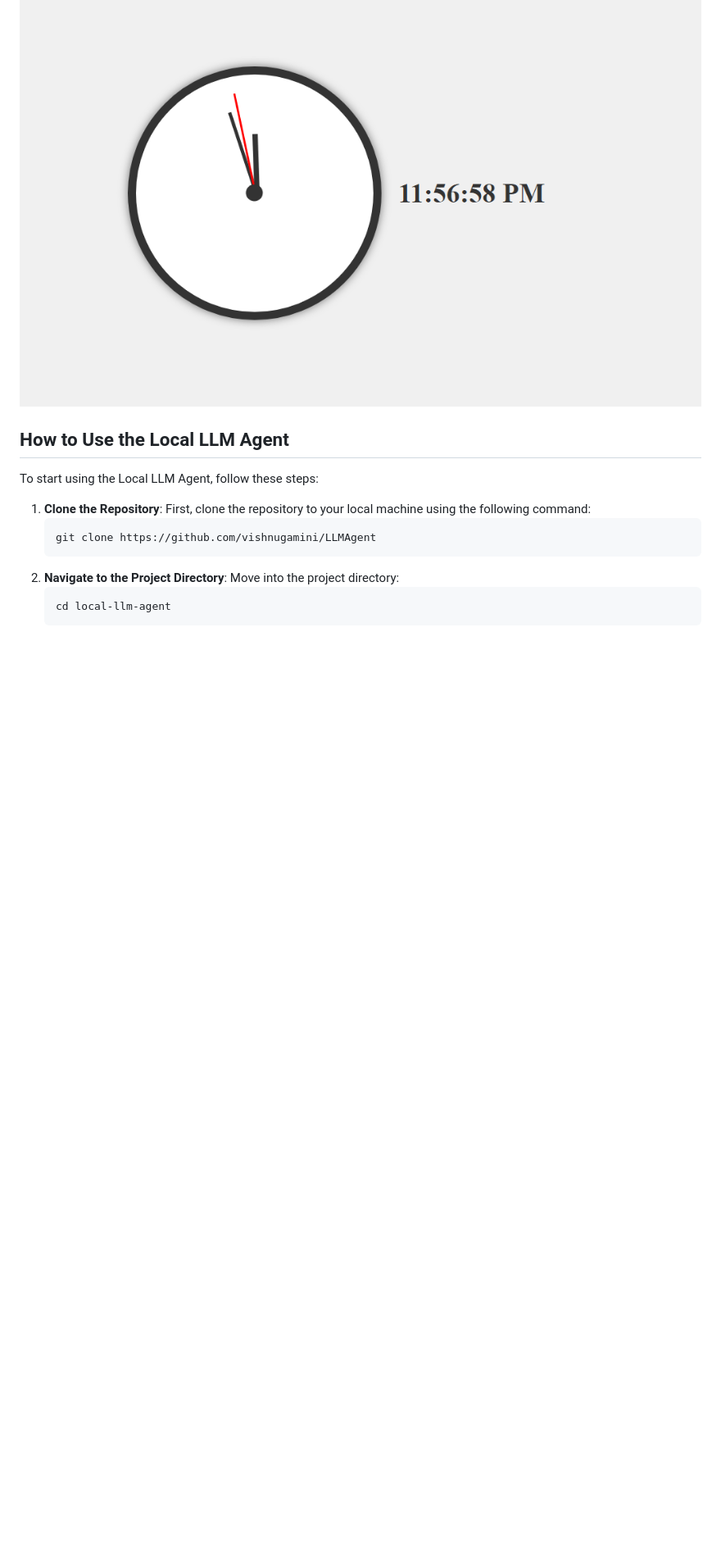
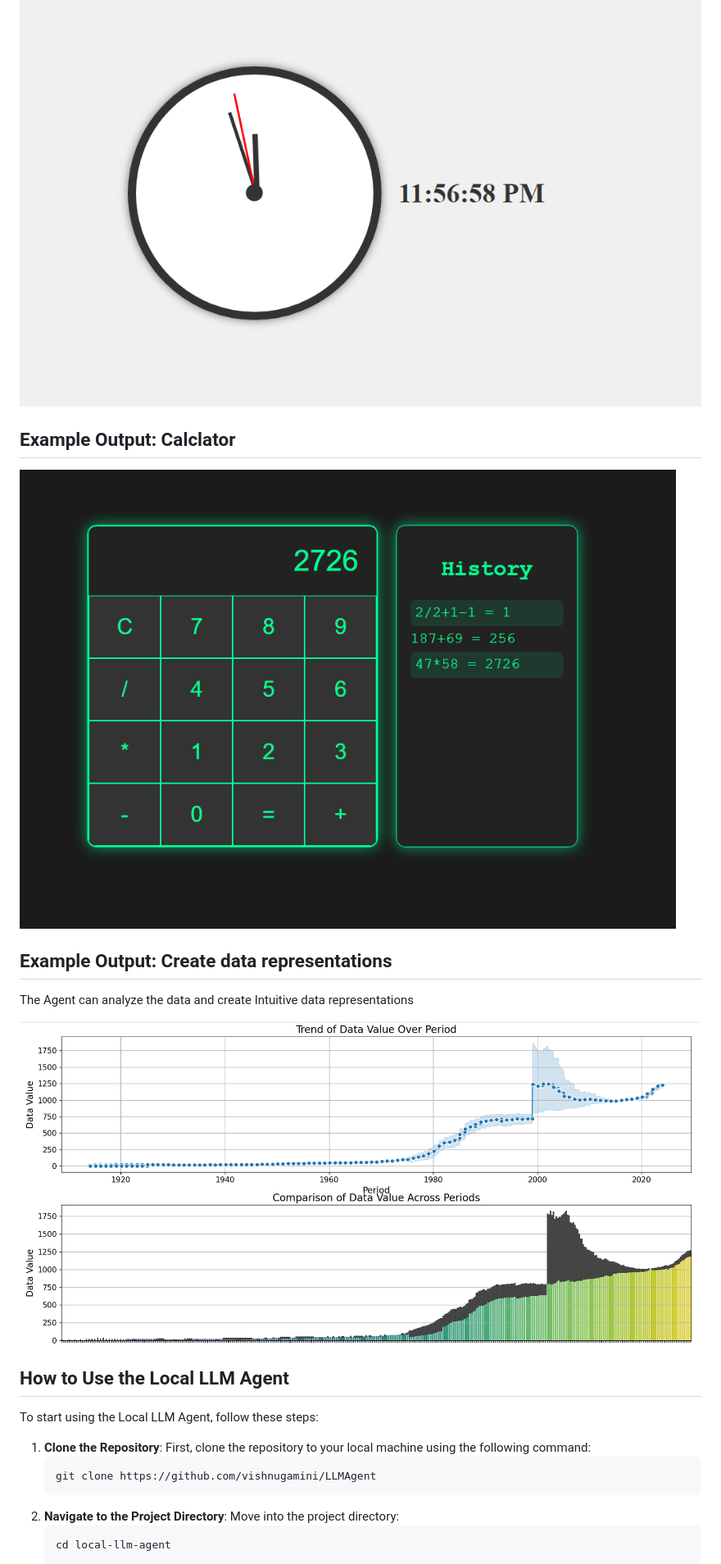
Before and after one commit to vishnugamini/LocalLLMAgent, a Markdown page: README.md, the part around the change printed below. Shown: that part at 82% size. GitHub-like rendering; pictures changed too: imgs/pic-3.png (added), imgs/pic-4.png (added); blank space fills up the shorter version.

```diff
--- a/README.md
+++ b/README.md
@@ -28,6 +26,14 @@ With just a single prompt, the Local LLM Agent can create a fully functional clo
 ![Clock Example](imgs/pic-2.png)
 
+## Example Output: Calclator
 
+![Calculator Example](imgs/pic-3.png)
+
+## Example Output: Create data representations
+
+The Agent can analyze the data and create Intuitive data representations
+
+![Data Example](imgs/pic-4.png)
 ## How to Use the Local LLM Agent
 
 To start using the Local LLM Agent, follow these steps:
```
Also changed, not shown: other parts of README.md (+0 -2 lines), 3 other files.
